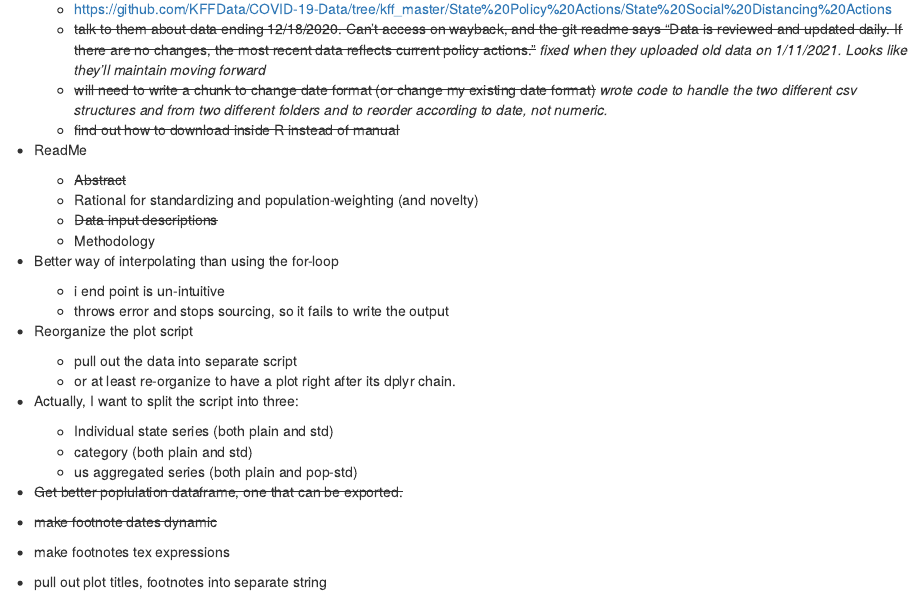
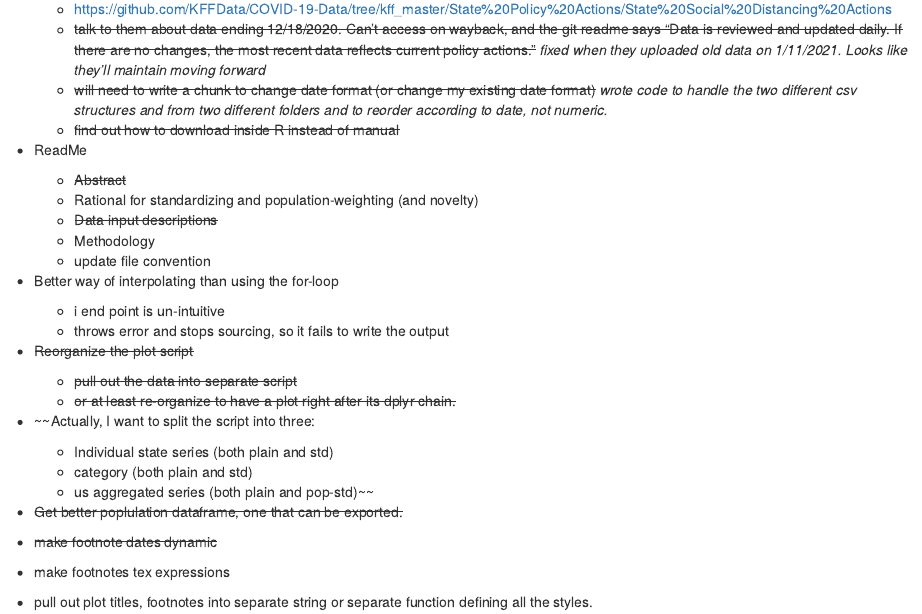
Before and after one commit to michaelboerman/lockdown_severity_index, an R Markdown document (TODO.Rmd): the page in a window 1100 px wide, from 160 px down. Rendered offline with R 4.5, knitr and Pandoc, with nearby package versions.

Commit message:
update some text

```diff
--- a/TODO.Rmd
+++ b/TODO.Rmd
@@ -16,19 +16,20 @@ output: html_notebook
   * Rational for standardizing and population-weighting (and novelty)
   * ~~Data input descriptions~~
   * Methodology
+  * update file convention
 
 - Better way of interpolating than using the for-loop
   * i end point is un-intuitive
   * throws error and stops sourcing, so it fails to write the output
 
-- Reorganize the plot script
-  * pull out the data into separate script
-  * or at least re-organize to have a plot right after its dplyr chain.
+- ~~Reorganize the plot script~~
+  * ~~pull out the data into separate script~~
+  * ~~or at least re-organize to have a plot right after its dplyr chain.~~
 
-- Actually, I want to split the script into three:
+- ~~Actually, I want to split the script into three:
   * Individual state series (both plain and std)
   * category (both plain and std)
-  * us aggregated series (both plain and pop-std)
+  * us aggregated series (both plain and pop-std)~~
 
 - ~~Get better poplulation dataframe, one that can be exported.~~
 
@@ -36,4 +37,4 @@ output: html_notebook
 
 - make footnotes tex expressions
 
-- pull out plot titles, footnotes into separate string
+- pull out plot titles, footnotes into separate string or separate function defining all the styles.
```
Also changed, not shown: README.md, 2 other files.
